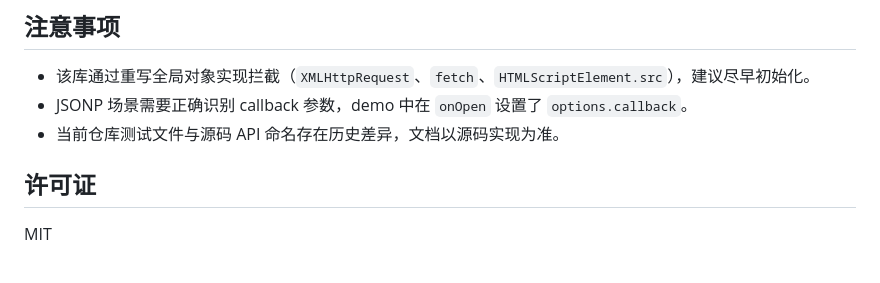
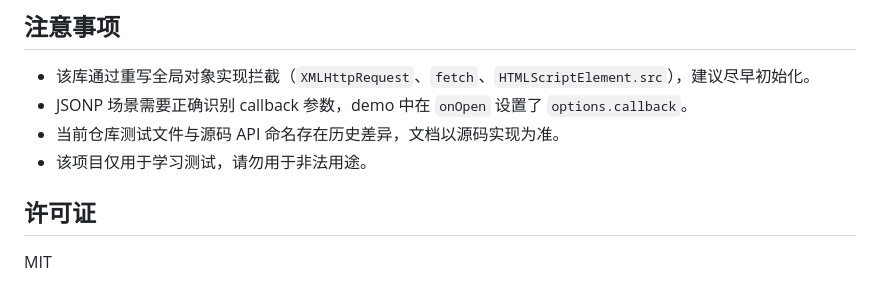
Before and after one commit to zsea/web-filter, a Markdown page: README.md, the part around the change. Rendered like a GitHub page.

```diff
--- a/README.md
+++ b/README.md
@@ -163,6 +163,7 @@ npm test
 - 该库通过重写全局对象实现拦截（`XMLHttpRequest`、`fetch`、`HTMLScriptElement.src`），建议尽早初始化。
 - JSONP 场景需要正确识别 callback 参数，demo 中在 `onOpen` 设置了 `options.callback`。
 - 当前仓库测试文件与源码 API 命名存在历史差异，文档以源码实现为准。
+- 该项目仅用于学习测试，请勿用于非法用途。
 
 ## 许可证
 
```
Also changed, not shown: README_EN.md (+1 -0 lines).
